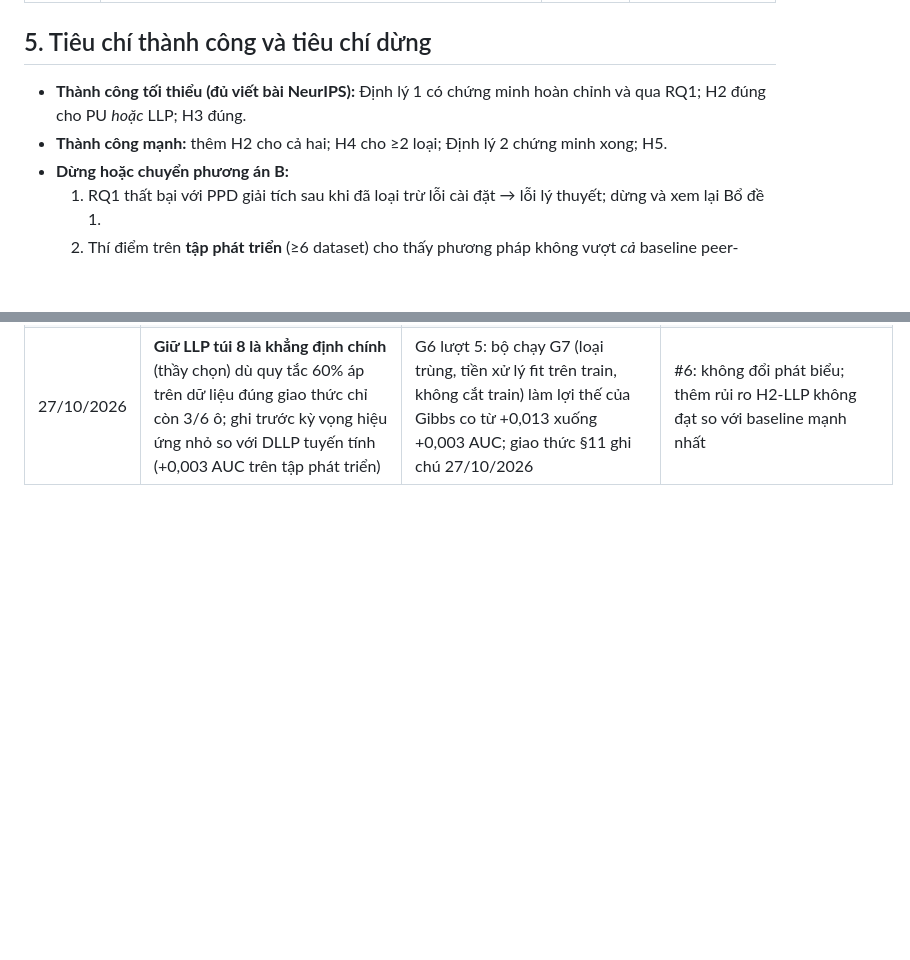
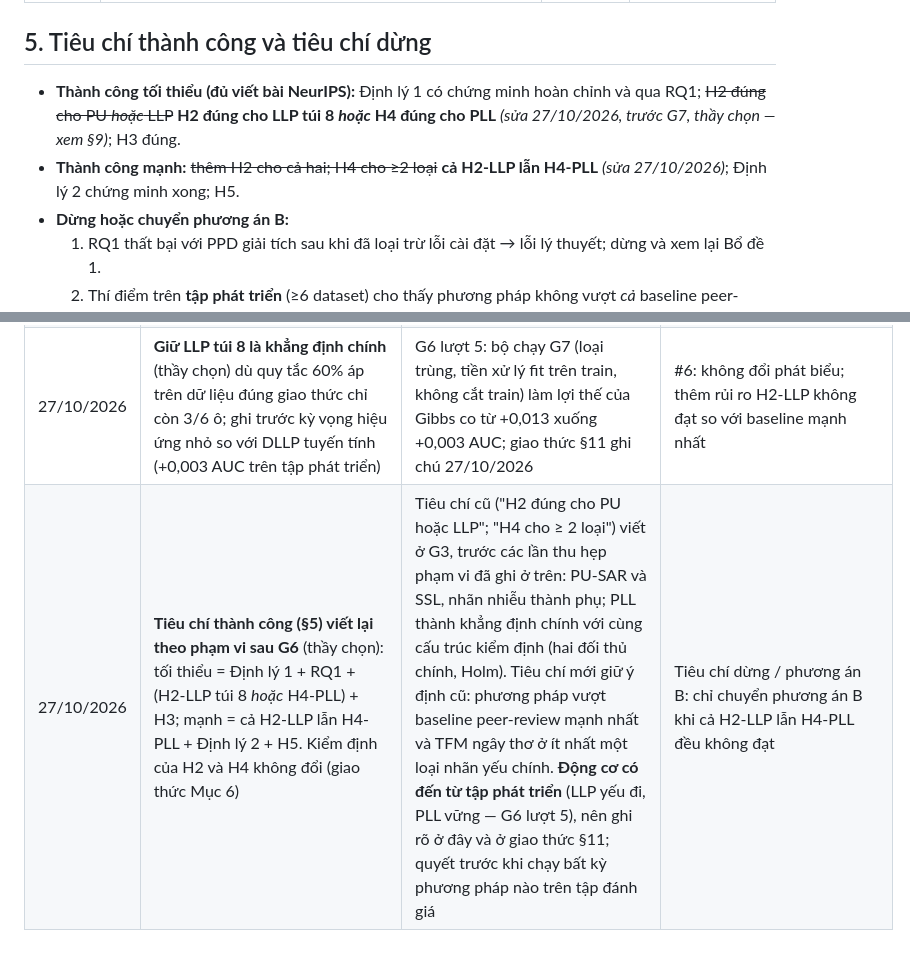
Before and after one commit to DRuanli/icgibbs, a Markdown page: de-tai-moi/G3/RESEARCH_PLAN.md, 2 parts joined by grey strips. Drawn GitHub-style; blank space fills up the shorter version.

Commit message:
Ghi quyết định: tiêu chí thành công tối thiểu cần H2-LLP túi 8 hoặc H4-PLL
Thầy chọn trước G7. Cập nhật RESEARCH_PLAN §5 và §9, giao thức §11, CLAIM_EVIDENCE_MATRIX #8.
Kiểm định, ngưỡng, đối thủ và metric của H2, H4 không đổi.

Co-Authored-By: Claude Opus 5.5 <noreply@anthropic.com>
Claude-Session: https://claude.ai/code/session_01Cj5CDErBtqaYpkMEC2Yy7G

```diff
--- a/de-tai-moi/G3/RESEARCH_PLAN.md
+++ b/de-tai-moi/G3/RESEARCH_PLAN.md
@@ -51,8 +51,8 @@ Học theo cách làm của bài TabPFN: **mọi lựa chọn siêu tham số**
 | Mệnh đề 4 | Sai lệch của cập nhật theo khối | Ổn định $\beta_n$ | Thực nghiệm nếu không chứng minh được |
 
 ## 5. Tiêu chí thành công và tiêu chí dừng
-- **Thành công tối thiểu (đủ viết bài NeurIPS):** Định lý 1 có chứng minh hoàn chỉnh và qua RQ1; H2 đúng cho PU *hoặc* LLP; H3 đúng.
-- **Thành công mạnh:** thêm H2 cho cả hai; H4 cho ≥2 loại; Định lý 2 chứng minh xong; H5.
+- **Thành công tối thiểu (đủ viết bài NeurIPS):** Định lý 1 có chứng minh hoàn chỉnh và qua RQ1; ~~H2 đúng cho PU *hoặc* LLP~~ **H2 đúng cho LLP túi 8 *hoặc* H4 đúng cho PLL** *(sửa 27/10/2026, trước G7, thầy chọn — xem §9)*; H3 đúng.
+- **Thành công mạnh:** ~~thêm H2 cho cả hai; H4 cho ≥2 loại~~ **cả H2-LLP lẫn H4-PLL** *(sửa 27/10/2026)*; Định lý 2 chứng minh xong; H5.
 - **Dừng hoặc chuyển phương án B:**
   1. RQ1 thất bại với PPD giải tích sau khi đã loại trừ lỗi cài đặt → lỗi lý thuyết; dừng và xem lại Bổ đề 1.
   2. Thí điểm trên **tập phát triển** (≥6 dataset) cho thấy phương pháp không vượt *cả* baseline peer-review tốt nhất *lẫn* TFM ngây thơ trên ít nhất 4/6 dataset, ở cả PU và LLP → phương án B: bài benchmark có hệ thống về TFM với nhãn yếu (đích NeurIPS Datasets & Benchmarks hoặc TMLR). *Tiêu chí này thay cho Mốc 2 của TOPIC_CARD_A, vốn thí điểm trên 10 dataset. Lý do đổi: không được chạm vào tập đánh giá trước khi đóng băng giao thức ở G5.*
@@ -108,3 +108,4 @@ Bài benchmark "TFM học từ nhãn yếu tốt đến đâu", gồm các TFM c
 | 26/10/2026 | **Đính chính cơ chế giải thích (G6 T7, PROOFS §7):** TFM ngây thơ nhất quán về xếp hạng ở cả PLL và LLP (không chỉ PU-SCAR, nhiễu); Gibbs giúp nhờ dùng thông tin mà bộ ngây thơ bỏ đi. Thêm phân tích thăm dò D1–D3 (giao thức §11) | Nhận xét cũ sai với cơ chế sinh nhãn của giao thức; cách giải thích mới khớp mẫu hình trên tập phát triển | #12 (mới) |
 | 26/10/2026 | **LLP: khẳng định chính chỉ còn túi 8** (thầy chọn); túi 16 thành phụ. Đối thủ chính đã chốt: LLP — DLLP tuyến tính mặc định; PLL — GLWS/ILL tune (tạm thời, chờ PRODEN có Adam); PU — nnPU (phụ) | G6 lượt 2: với mọi baseline đã tune, túi 8 đạt 5/6 ô, túi 16 đạt 2/6; PLL đạt 6/6. "Thành công tối thiểu" (H2 cho PU hoặc LLP) vẫn khả thi qua LLP túi 8 | #6 |
 | 27/10/2026 | **Giữ LLP túi 8 là khẳng định chính** (thầy chọn) dù quy tắc 60% áp trên dữ liệu đúng giao thức chỉ còn 3/6 ô; ghi trước kỳ vọng hiệu ứng nhỏ so với DLLP tuyến tính (+0,003 AUC trên tập phát triển) | G6 lượt 5: bộ chạy G7 (loại trùng, tiền xử lý fit trên train, không cắt train) làm lợi thế của Gibbs co từ +0,013 xuống +0,003 AUC; giao thức §11 ghi chú 27/10/2026 | #6: không đổi phát biểu; thêm rủi ro H2-LLP không đạt so với baseline mạnh nhất |
+| 27/10/2026 | **Tiêu chí thành công (§5) viết lại theo phạm vi sau G6** (thầy chọn): tối thiểu = Định lý 1 + RQ1 + (H2-LLP túi 8 *hoặc* H4-PLL) + H3; mạnh = cả H2-LLP lẫn H4-PLL + Định lý 2 + H5. Kiểm định của H2 và H4 không đổi (giao thức Mục 6) | Tiêu chí cũ ("H2 đúng cho PU hoặc LLP"; "H4 cho ≥ 2 loại") viết ở G3, trước các lần thu hẹp phạm vi đã ghi ở trên: PU-SAR và SSL, nhãn nhiễu thành phụ; PLL thành khẳng định chính với cùng cấu trúc kiểm định (hai đối thủ chính, Holm). Tiêu chí mới giữ ý định cũ: phương pháp vượt baseline peer-review mạnh nhất và TFM ngây thơ ở ít nhất một loại nhãn yếu chính. **Động cơ có đến từ tập phát triển** (LLP yếu đi, PLL vững — G6 lượt 5), nên ghi rõ ở đây và ở giao thức §11; quyết trước khi chạy bất kỳ phương pháp nào trên tập đánh giá | Tiêu chí dừng / phương án B: chỉ chuyển phương án B khi cả H2-LLP lẫn H4-PLL đều không đạt |
```
Also changed, not shown: de-tai-moi/G3/CLAIM_EVIDENCE_MATRIX.md (+1 -1 lines), de-tai-moi/G5/EXPERIMENT_PROTOCOL.md (+1 -0 lines).
